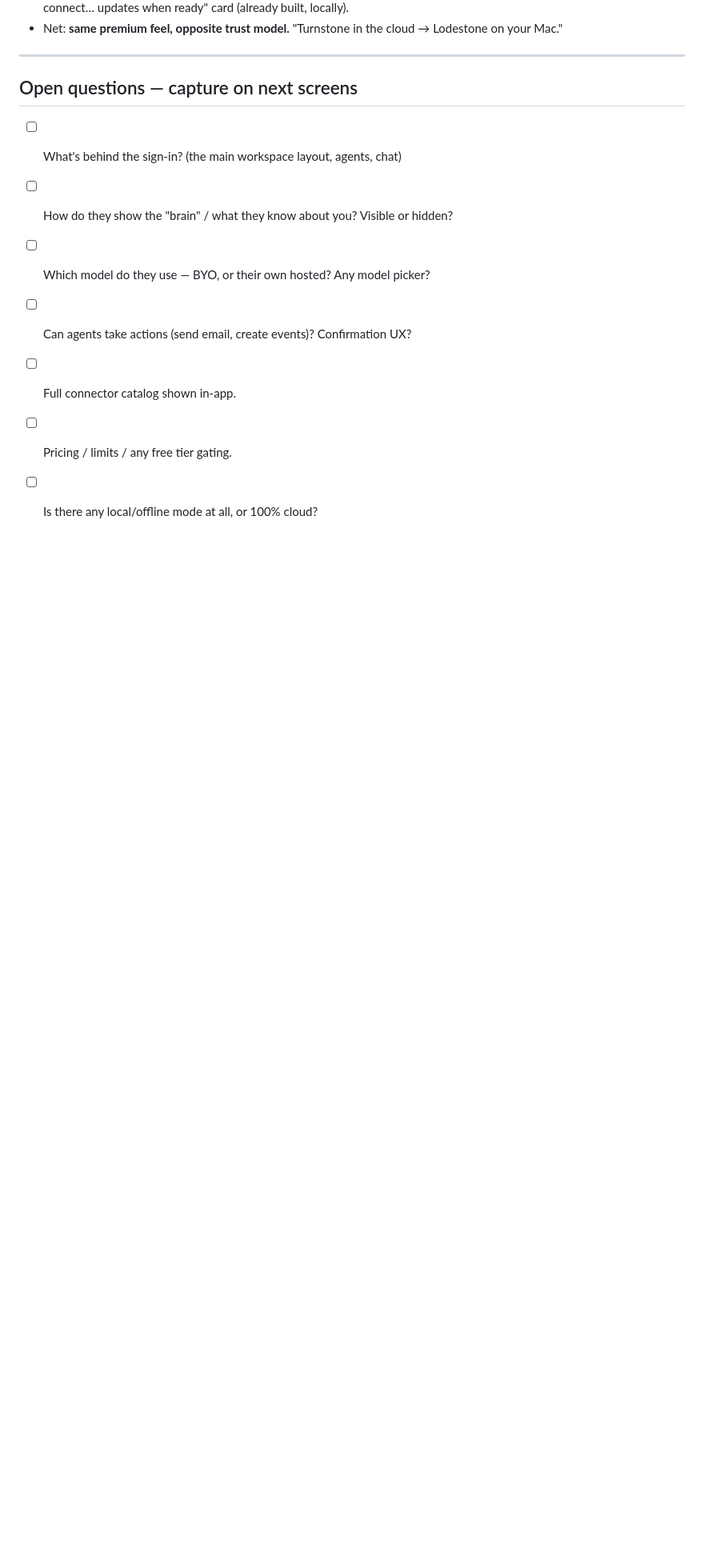
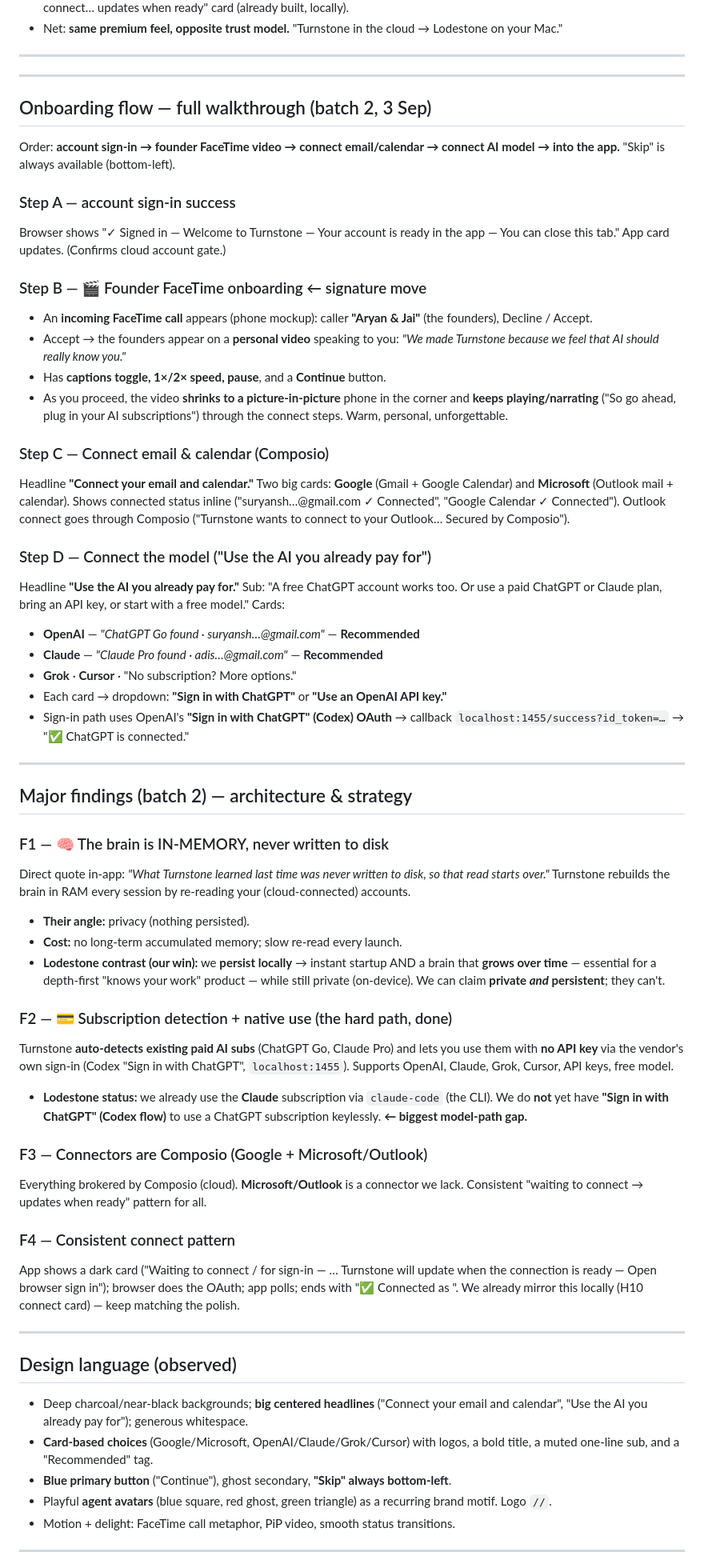
Before and after one commit to suryansh2846code/TURNOVER, a Markdown page: docs/TURNSTONE-TEARDOWN.md, the part around one of its changes. Shown at 80% size. GitHub-like rendering; blank space fills up the shorter version.

Commit message:
docs(teardown): full onboarding walkthrough + major findings (batch 2)
Captured Turnstone's full onboarding (account sign-in → founder FaceTime video
→ connect email/calendar → connect model), design language, and 4 major
findings: (F1) the brain is IN-MEMORY, never written to disk — re-read each
session (our local+persistent brain is the counter-position); (F2) they detect
& natively use existing paid subs (ChatGPT Go/Claude Pro) via the Codex 'Sign
in with ChatGPT' flow — our biggest model-path gap; (F3) connectors via
Composio incl. Microsoft/Outlook; (F4) consistent connect pattern we already
mirror. Added updated gap table + prioritized actions.

```diff
--- a/docs/TURNSTONE-TEARDOWN.md
+++ b/docs/TURNSTONE-TEARDOWN.md
@@ -110,11 +110,90 @@ the ground we should own.
 
 ---
 
-## Open questions — capture on next screens
-- [ ] What's behind the sign-in? (the main workspace layout, agents, chat)
-- [ ] How do they show the "brain" / what they know about you? Visible or hidden?
-- [ ] Which model do they use — BYO, or their own hosted? Any model picker?
-- [ ] Can agents take actions (send email, create events)? Confirmation UX?
-- [ ] Full connector catalog shown in-app.
-- [ ] Pricing / limits / any free tier gating.
-- [ ] Is there any local/offline mode at all, or 100% cloud?
+---
+
+## Onboarding flow — full walkthrough (batch 2, 3 Sep)
+
+Order: **account sign-in → founder FaceTime video → connect email/calendar →
+connect AI model → into the app.** "Skip" is always available (bottom-left).
+
+### Step A — account sign-in success
+Browser shows "✓ Signed in — Welcome to Turnstone — Your account is ready in the
+app — You can close this tab." App card updates. (Confirms cloud account gate.)
+
+### Step B — 🎬 Founder FaceTime onboarding  ← signature move
+- An **incoming FaceTime call** appears (phone mockup): caller **"Aryan & Jai"**
+  (the founders), Decline / Accept.
+- Accept → the founders appear on a **personal video** speaking to you:
+  *"We made Turnstone because we feel that AI should really know you."*
+- Has **captions toggle, 1×/2× speed, pause**, and a **Continue** button.
+- As you proceed, the video **shrinks to a picture-in-picture** phone in the
+  corner and **keeps playing/narrating** ("So go ahead, plug in your AI
+  subscriptions") through the connect steps. Warm, personal, unforgettable.
+
+### Step C — Connect email & calendar (Composio)
+Headline **"Connect your email and calendar."** Two big cards: **Google** (Gmail +
+Google Calendar) and **Microsoft** (Outlook mail + calendar). Shows connected
+status inline ("suryansh…@gmail.com ✓ Connected", "Google Calendar ✓ Connected").
+Outlook connect goes through Composio ("Turnstone wants to connect to your
+Outlook… Secured by Composio").
+
+### Step D — Connect the model ("Use the AI you already pay for")
+Headline **"Use the AI you already pay for."** Sub: "A free ChatGPT account works
+too. Or use a paid ChatGPT or Claude plan, bring an API key, or start with a free
+model." Cards:
+- **OpenAI** — *"ChatGPT Go found · suryansh…@gmail.com"* — **Recommended**
+- **Claude** — *"Claude Pro found · adis…@gmail.com"* — **Recommended**
+- **Grok** · **Cursor** · "No subscription? More options."
+- Each card → dropdown: **"Sign in with ChatGPT"** or **"Use an OpenAI API key."**
+- Sign-in path uses OpenAI's **"Sign in with ChatGPT" (Codex) OAuth** → callback
+  `localhost:1455/success?id_token=…` → "✅ ChatGPT is connected."
+
+---
+
+## Major findings (batch 2) — architecture & strategy
+
+### F1 — 🧠 The brain is IN-MEMORY, never written to disk
+Direct quote in-app: *"What Turnstone learned last time was never written to disk,
+so that read starts over."* Turnstone rebuilds the brain in RAM every session by
+re-reading your (cloud-connected) accounts.
+- **Their angle:** privacy (nothing persisted).
+- **Cost:** no long-term accumulated memory; slow re-read every launch.
+- **Lodestone contrast (our win):** we **persist locally** → instant startup AND a
+  brain that **grows over time** — essential for a depth-first "knows your work"
+  product — while still private (on-device). We can claim **private *and*
+  persistent**; they can't.
+
+### F2 — 💳 Subscription detection + native use (the hard path, done)
+Turnstone **auto-detects existing paid AI subs** (ChatGPT Go, Claude Pro) and lets
+you use them with **no API key** via the vendor's own sign-in (Codex "Sign in with
+ChatGPT", `localhost:1455`). Supports OpenAI, Claude, Grok, Cursor, API keys, free
+model.
+- **Lodestone status:** we already use the **Claude** subscription via `claude-code`
+  (the CLI). We do **not** yet have **"Sign in with ChatGPT" (Codex flow)** to use a
+  ChatGPT subscription keylessly. **← biggest model-path gap.**
+
+### F3 — Connectors are Composio (Google + Microsoft/Outlook)
+Everything brokered by Composio (cloud). **Microsoft/Outlook** is a connector we
+lack. Consistent "waiting to connect → updates when ready" pattern for all.
+
+### F4 — Consistent connect pattern
+App shows a dark card ("Waiting to connect / for sign-in — … Turnstone will update
+when the connection is ready — Open browser sign in"); browser does the OAuth;
+app polls; ends with "✅ Connected as <email>". We already mirror this locally
+(H10 connect card) — keep matching the polish.
+
+---
+
+## Design language (observed)
+- Deep charcoal/near-black backgrounds; **big centered headlines** ("Connect your
+  email and calendar", "Use the AI you already pay for"); generous whitespace.
+- **Card-based choices** (Google/Microsoft, OpenAI/Claude/Grok/Cursor) with logos,
+  a bold title, a muted one-line sub, and a "Recommended" tag.
+- **Blue primary button** ("Continue"), ghost secondary, **"Skip" always bottom-left**.
+- Playful **agent avatars** (blue square, red ghost, green triangle) as a recurring
+  brand motif. Logo `//`.
+- Motion + delight: FaceTime call metaphor, PiP video, smooth status transitions.
+
+---
+
```
Also changed, not shown: other parts of docs/TURNSTONE-TEARDOWN.md (+32 -0 lines).
